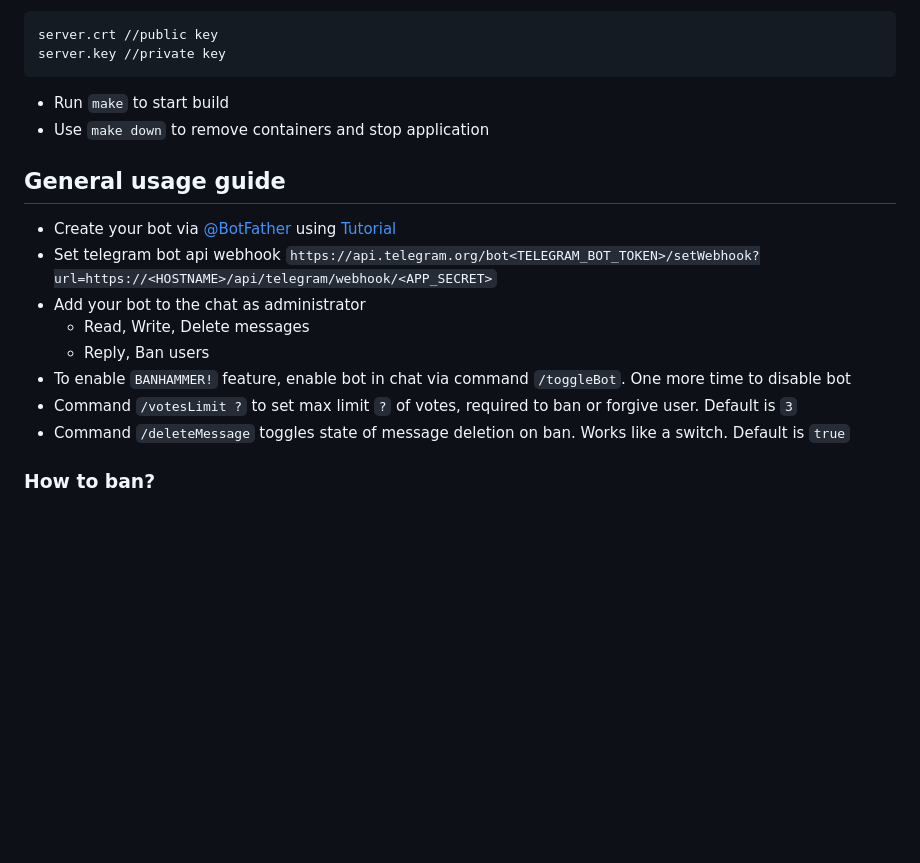
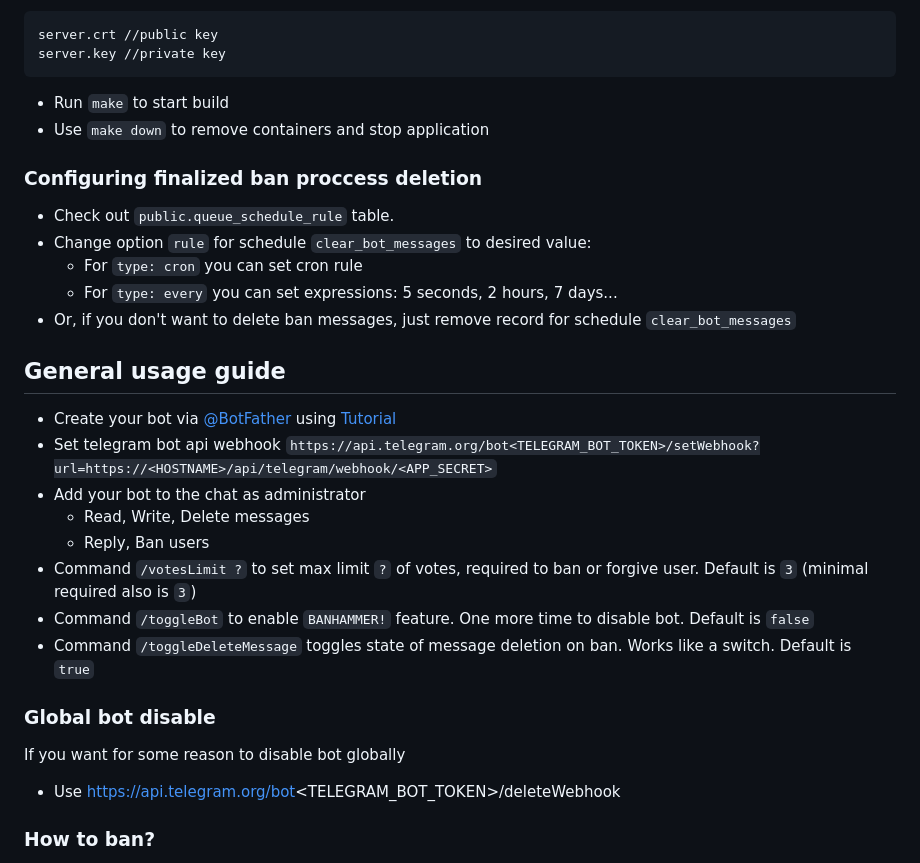
Before and after one commit to BeMySlaveDarlin/banish, a Markdown page: README.md, the part around the change. GitHub-like rendering; blank space fills up the shorter version.

```diff
--- a/README.md
+++ b/README.md
@@ -86,6 +86,14 @@ server.key //private key
 - Run `make` to start build
 - Use `make down` to remove containers and stop application
 
+### Configuring finalized ban proccess deletion
+
+- Check out `public.queue_schedule_rule` table.
+- Change option `rule` for schedule `clear_bot_messages` to desired value:
+    - For `type: cron` you can set cron rule
+    - For `type: every` you can set expressions: 5 seconds, 2 hours, 7 days...
+- Or, if you don't want to delete ban messages, just remove record for schedule `clear_bot_messages`
+
 ## General usage guide
 
 - Create your bot via [@BotFather](https://telegram.me/BotFather) using [Tutorial](https://core.telegram.org/bots/tutorial)
@@ -93,9 +101,15 @@ server.key //private key
 - Add your bot to the chat as administrator
     - Read, Write, Delete messages
     - Reply, Ban users
-- To enable `BANHAMMER!` feature, enable bot in chat via command `/toggleBot`. One more time to disable bot
-- Command `/votesLimit ?` to set max limit `?` of votes, required to ban or forgive user. Default is `3`
-- Command `/deleteMessage` toggles state of message deletion on ban. Works like a switch. Default is `true`
+- Command `/votesLimit ?` to set max limit `?` of votes, required to ban or forgive user. Default is `3` (minimal required also is `3`)
+- Command `/toggleBot` to enable `BANHAMMER!` feature. One more time to disable bot. Default is `false`
+- Command `/toggleDeleteMessage` toggles state of message deletion on ban. Works like a switch. Default is `true`
+
+### Global bot disable
+
+If you want for some reason to disable bot globally
+
+- Use https://api.telegram.org/bot<TELEGRAM_BOT_TOKEN>/deleteWebhook
 
 ### How to ban?
 
```
